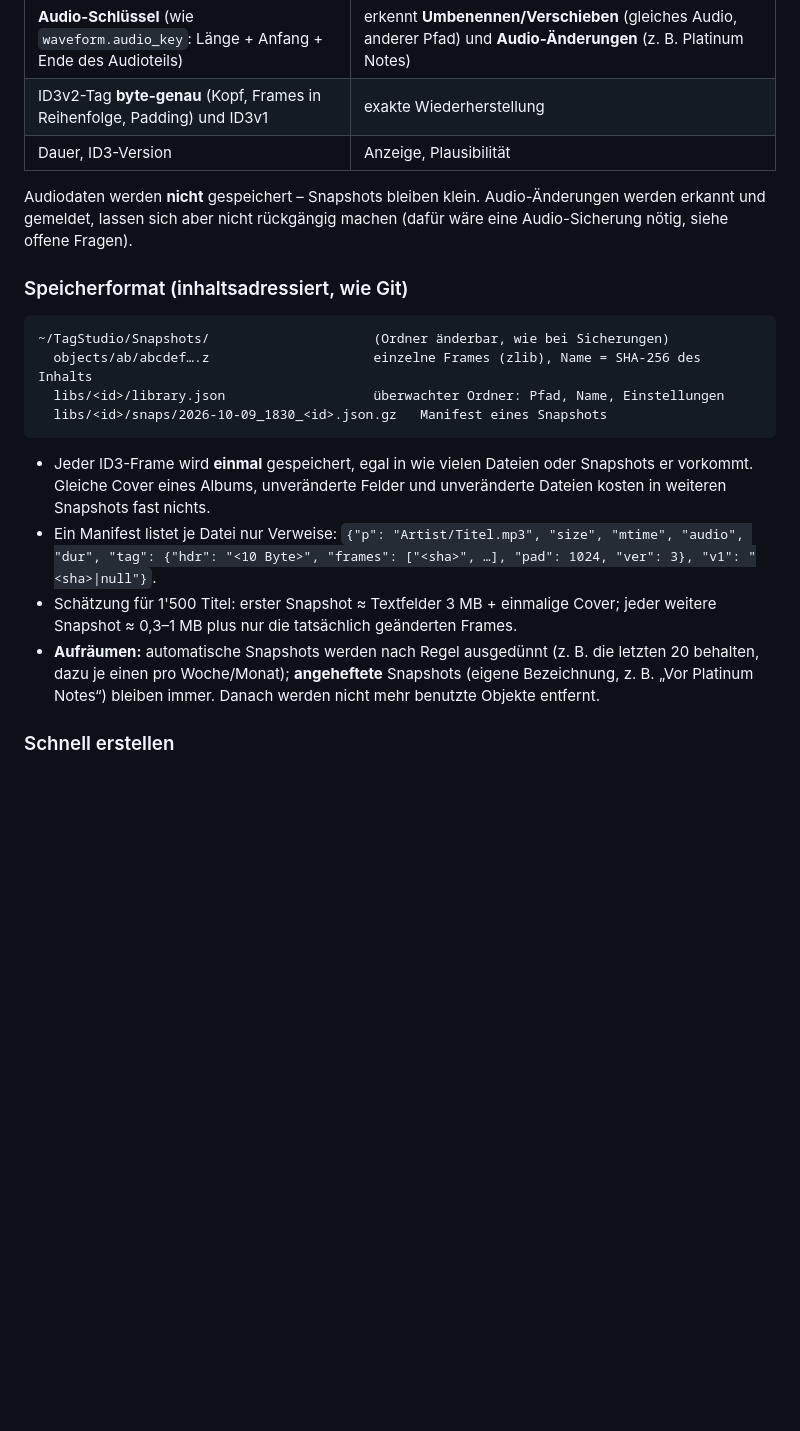
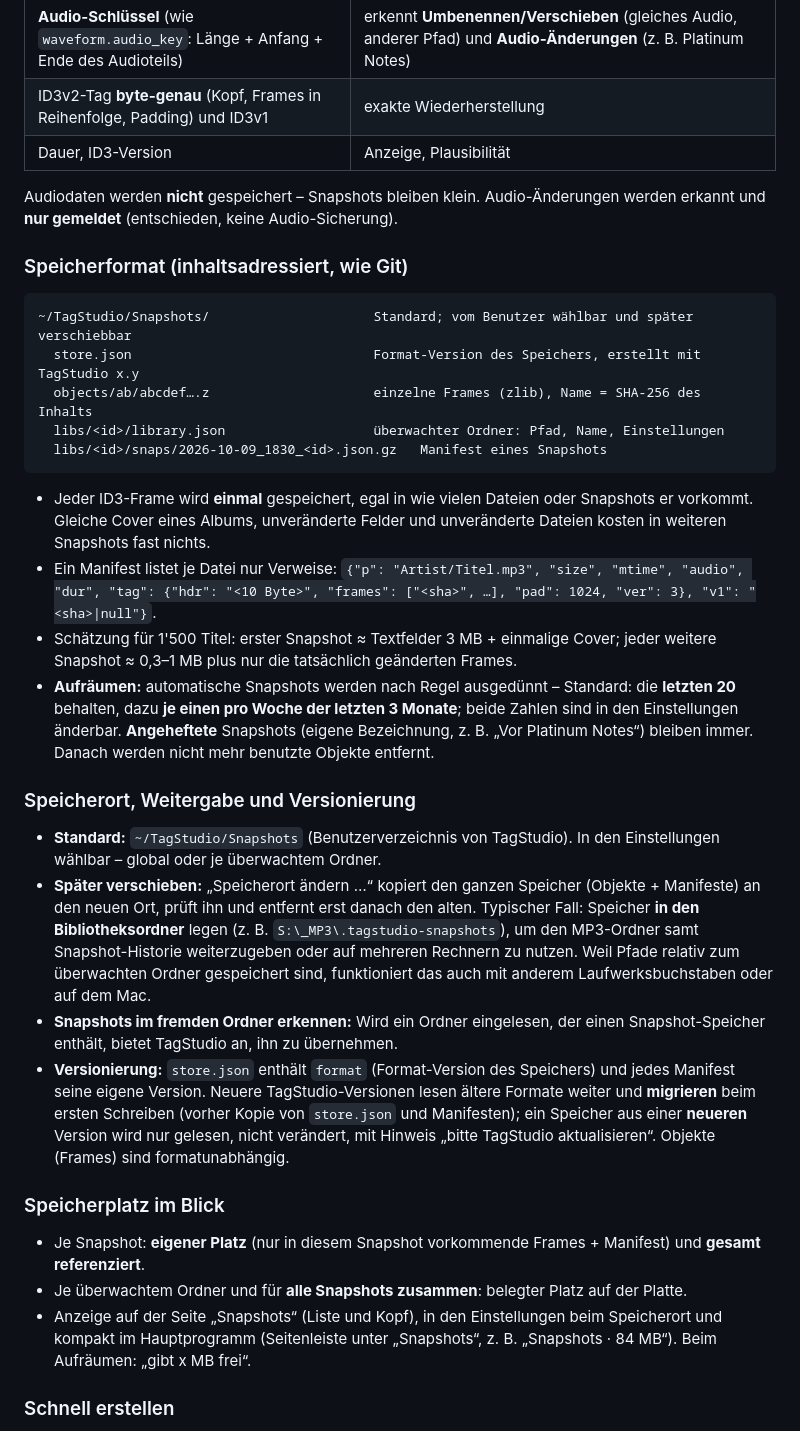
Before and after one commit to MarkusKeller8200/markussxch-tagstudio, a Markdown page: docs/KONZEPT-SNAPSHOTS.md, the part around one of its changes. Rendered like a GitHub page; blank space fills up the shorter version.

````diff
--- a/docs/KONZEPT-SNAPSHOTS.md
+++ b/docs/KONZEPT-SNAPSHOTS.md
@@ -51,13 +51,14 @@ Pro Datei:
 | ID3v2-Tag **byte-genau** (Kopf, Frames in Reihenfolge, Padding) und ID3v1 | exakte Wiederherstellung |
 | Dauer, ID3-Version | Anzeige, Plausibilität |
 
-Audiodaten werden **nicht** gespeichert – Snapshots bleiben klein. Audio-Änderungen werden erkannt und gemeldet,
-lassen sich aber nicht rückgängig machen (dafür wäre eine Audio-Sicherung nötig, siehe offene Fragen).
+Audiodaten werden **nicht** gespeichert – Snapshots bleiben klein. Audio-Änderungen werden erkannt und **nur
+gemeldet** (entschieden, keine Audio-Sicherung).
 
 ### Speicherformat (inhaltsadressiert, wie Git)
 
 ```
-~/TagStudio/Snapshots/                     (Ordner änderbar, wie bei Sicherungen)
+~/TagStudio/Snapshots/                     Standard; vom Benutzer wählbar und später verschiebbar
+  store.json                               Format-Version des Speichers, erstellt mit TagStudio x.y
   objects/ab/abcdef….z                     einzelne Frames (zlib), Name = SHA-256 des Inhalts
   libs/<id>/library.json                   überwachter Ordner: Pfad, Name, Einstellungen
   libs/<id>/snaps/2026-10-09_1830_<id>.json.gz   Manifest eines Snapshots
@@ -69,9 +70,33 @@ lassen sich aber nicht rückgängig machen (dafür wäre eine Audio-Sicherung n
   "tag": {"hdr": "<10 Byte>", "frames": ["<sha>", …], "pad": 1024, "ver": 3}, "v1": "<sha>|null"}`.
 - Schätzung für 1'500 Titel: erster Snapshot ≈ Textfelder 3 MB + einmalige Cover; jeder weitere Snapshot
   ≈ 0,3–1 MB plus nur die tatsächlich geänderten Frames.
-- **Aufräumen:** automatische Snapshots werden nach Regel ausgedünnt (z. B. die letzten 20 behalten, dazu je einen
-  pro Woche/Monat); **angeheftete** Snapshots (eigene Bezeichnung, z. B. „Vor Platinum Notes“) bleiben immer.
-  Danach werden nicht mehr benutzte Objekte entfernt.
+- **Aufräumen:** automatische Snapshots werden nach Regel ausgedünnt – Standard: die **letzten 20** behalten, dazu
+  **je einen pro Woche der letzten 3 Monate**; beide Zahlen sind in den Einstellungen änderbar. **Angeheftete**
+  Snapshots (eigene Bezeichnung, z. B. „Vor Platinum Notes“) bleiben immer. Danach werden nicht mehr benutzte
+  Objekte entfernt.
+
+### Speicherort, Weitergabe und Versionierung
+
+- **Standard:** `~/TagStudio/Snapshots` (Benutzerverzeichnis von TagStudio). In den Einstellungen wählbar – global
+  oder je überwachtem Ordner.
+- **Später verschieben:** „Speicherort ändern …“ kopiert den ganzen Speicher (Objekte + Manifeste) an den neuen
+  Ort, prüft ihn und entfernt erst danach den alten. Typischer Fall: Speicher **in den Bibliotheksordner** legen
+  (z. B. `S:\_MP3\.tagstudio-snapshots`), um den MP3-Ordner samt Snapshot-Historie weiterzugeben oder auf mehreren
+  Rechnern zu nutzen. Weil Pfade relativ zum überwachten Ordner gespeichert sind, funktioniert das auch mit anderem
+  Laufwerksbuchstaben oder auf dem Mac.
+- **Snapshots im fremden Ordner erkennen:** Wird ein Ordner eingelesen, der einen Snapshot-Speicher enthält, bietet
+  TagStudio an, ihn zu übernehmen.
+- **Versionierung:** `store.json` enthält `format` (Format-Version des Speichers) und jedes Manifest seine eigene
+  Version. Neuere TagStudio-Versionen lesen ältere Formate weiter und **migrieren** beim ersten Schreiben (vorher
+  Kopie von `store.json` und Manifesten); ein Speicher aus einer **neueren** Version wird nur gelesen, nicht
+  verändert, mit Hinweis „bitte TagStudio aktualisieren“. Objekte (Frames) sind formatunabhängig.
+
+### Speicherplatz im Blick
+
+- Je Snapshot: **eigener Platz** (nur in diesem Snapshot vorkommende Frames + Manifest) und **gesamt referenziert**.
+- Je überwachtem Ordner und für **alle Snapshots zusammen**: belegter Platz auf der Platte.
+- Anzeige auf der Seite „Snapshots“ (Liste und Kopf), in den Einstellungen beim Speicherort und kompakt im
+  Hauptprogramm (Seitenleiste unter „Snapshots“, z. B. „Snapshots · 84 MB“). Beim Aufräumen: „gibt x MB frei“.
 
 ### Schnell erstellen
 
````
Also changed, not shown: other parts of docs/KONZEPT-SNAPSHOTS.md (+29 -24 lines), README.md (+6 -5 lines).
